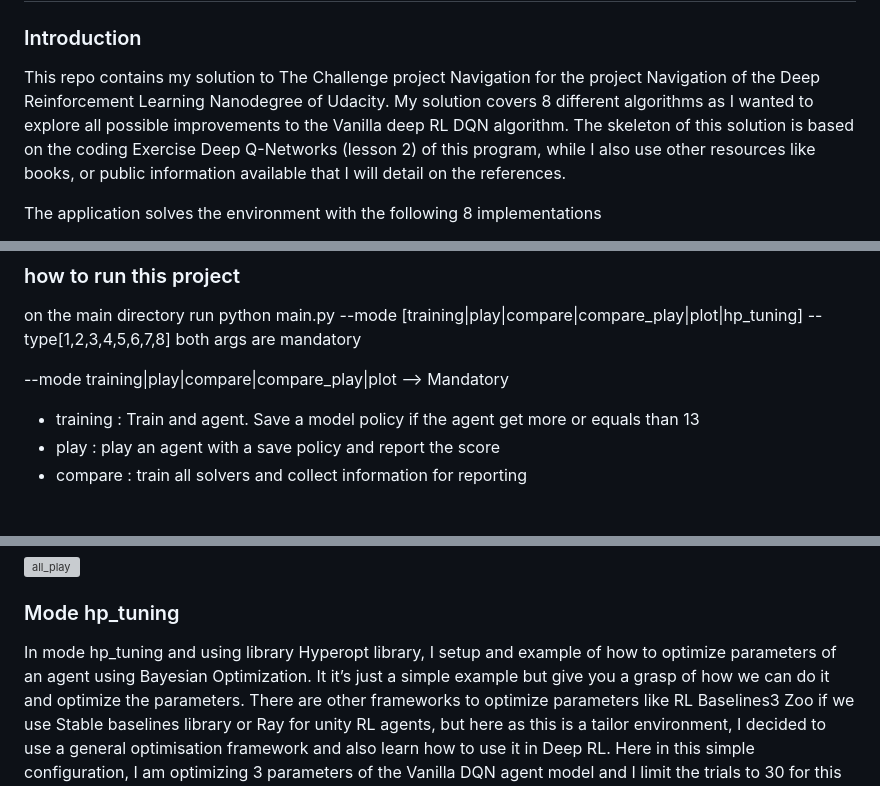
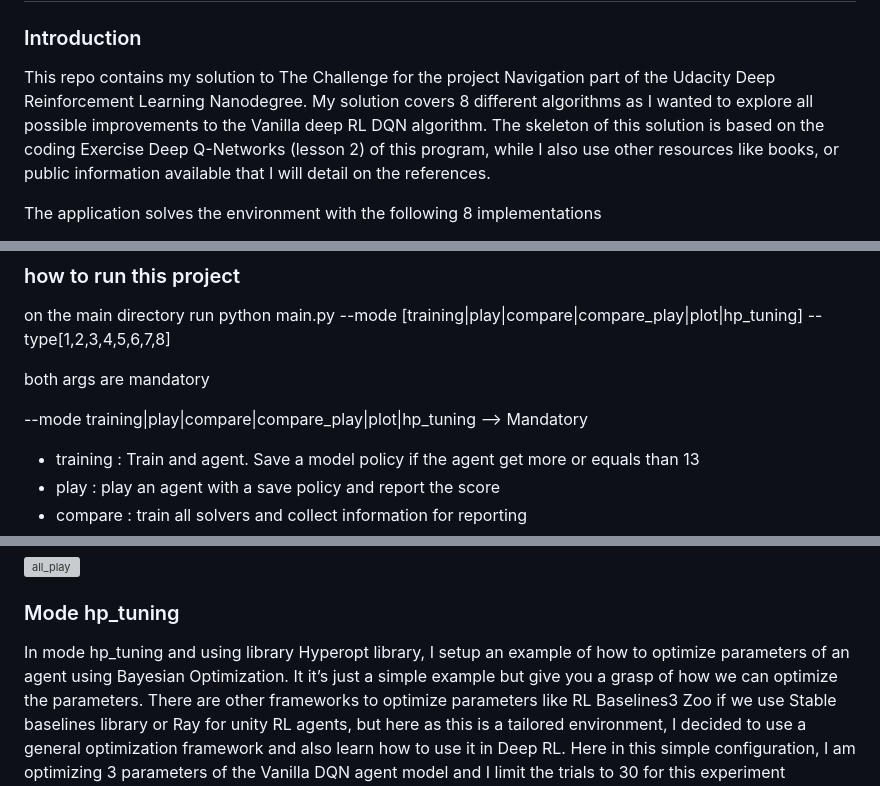
Before and after one commit to olonok69/Udacity_Banana_Unity, a Markdown page: README.md, 3 parts joined by grey strips. GitHub-like rendering; blank space fills up the shorter version; grey boxes are pictures that could not be loaded.

```diff
--- a/README.md
+++ b/README.md
@@ -2,8 +2,8 @@
 
 
 ### Introduction
-This repo contains my solution to The Challenge project Navigation for the project Navigation of the Deep Reinforcement
-Learning Nanodegree of Udacity. My solution covers 8 different algorithms as I wanted to explore all possible
+This repo contains my solution to The Challenge for the project Navigation part of the Udacity Deep Reinforcement
+Learning Nanodegree. My solution covers 8 different algorithms as I wanted to explore all possible
 improvements to the Vanilla deep RL DQN algorithm. The skeleton of this solution is based on the coding Exercise
 Deep Q-Networks (lesson 2) of this program, while I also use other resources like books, or public
 information available that I will detail on the references.
@@ -76,9 +76,10 @@ My solution works as an stand alone application which run in a Windows Pro 10 64
 
 on the main directory run python main.py --mode [training|play|compare|compare_play|plot|hp_tuning]
                                                 --type[1,2,3,4,5,6,7,8]
+
 both args are mandatory
 
---mode  training|play|compare|compare_play|plot --> Mandatory
+--mode  training|play|compare|compare_play|plot|hp_tuning --> Mandatory
 
 * training : Train and agent. Save a model policy if the agent get more or equals than 13
 * play : play an agent with a save policy and report the score
@@ -143,10 +169,10 @@ All algorithms mode play score with best policy
 
 ### Mode hp_tuning
 
-In mode hp_tuning and using library Hyperopt library, I setup and example of how to optimize parameters of an agent
-using Bayesian Optimization. It it’s just a simple example but give you a grasp of how we can do it and optimize the
+In mode hp_tuning and using library Hyperopt library, I setup an example of how to optimize parameters of an agent
+using Bayesian Optimization. It it’s just a simple example but give you a grasp of how we can optimize the
 parameters. There are other frameworks to optimize parameters like RL Baselines3 Zoo if we use Stable baselines library
-or Ray for unity RL agents, but here as this is a tailor environment, I decided to use a general optimisation framework
+or Ray for unity RL agents, but here as this is a tailored environment, I decided to use a general optimization framework
 and also learn how to use it in Deep RL.
 Here in this simple configuration, I am optimizing 3 parameters of the Vanilla DQN agent model and I limit the trials
 to 30 for this experiment
```
Also changed, not shown: other parts of README.md (+25 -0 lines), images/dir.png (added), 1 other file.
